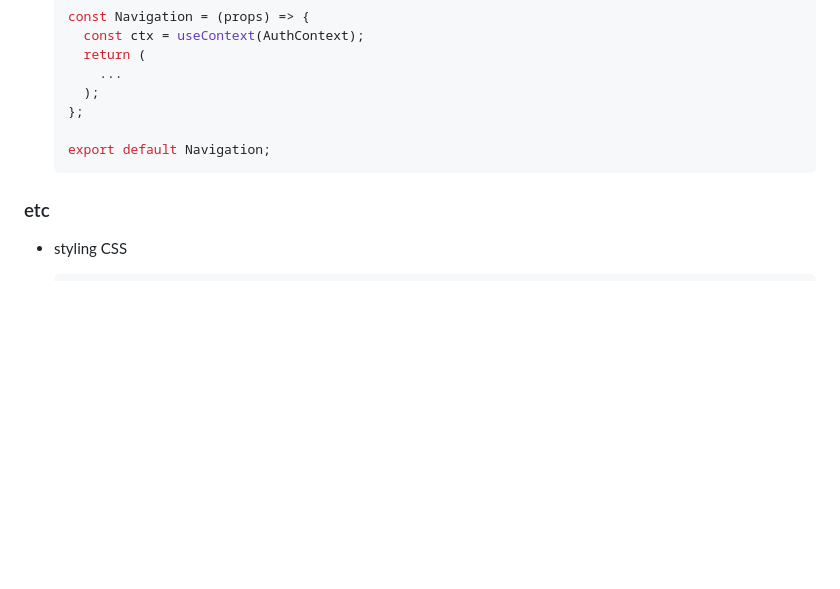
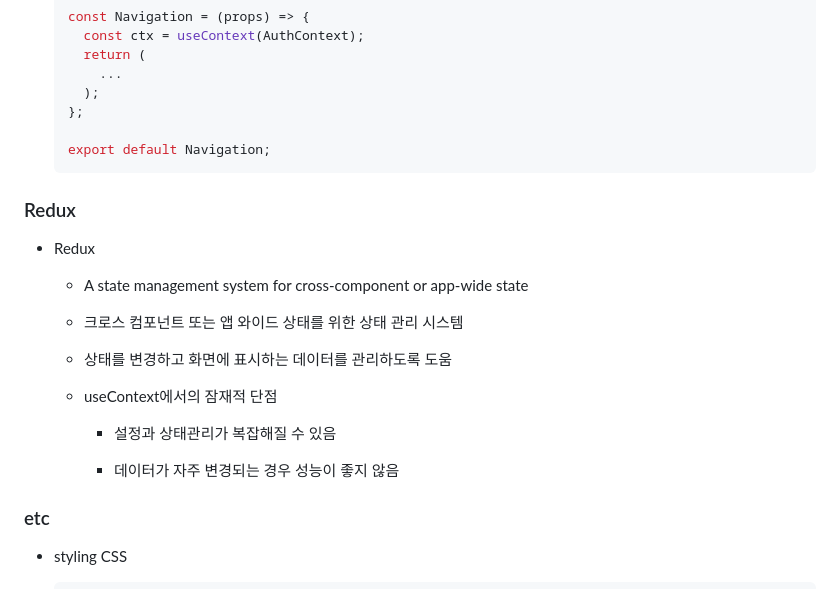
Before and after one commit to kimhhyeonjin/TIL, a Markdown page: React/React.md, the part around the change. Rendered like a GitHub page; blank space fills up the shorter version.

````diff
--- a/React/React.md
+++ b/React/React.md
@@ -1507,6 +1507,22 @@ npm start
   export default Navigation;
   ```
 
+### Redux
+
+- Redux
+
+  - A state management system for cross-component or app-wide state
+
+  - 크로스 컴포넌트 또는 앱 와이드 상태를 위한 상태 관리 시스템
+
+  - 상태를 변경하고 화면에 표시하는 데이터를 관리하도록 도움
+
+  - useContext에서의 잠재적 단점
+
+    - 설정과 상태관리가 복잡해질 수 있음
+
+    - 데이터가 자주 변경되는 경우 성능이 좋지 않음
+
 ### etc
 
 - styling CSS
````
